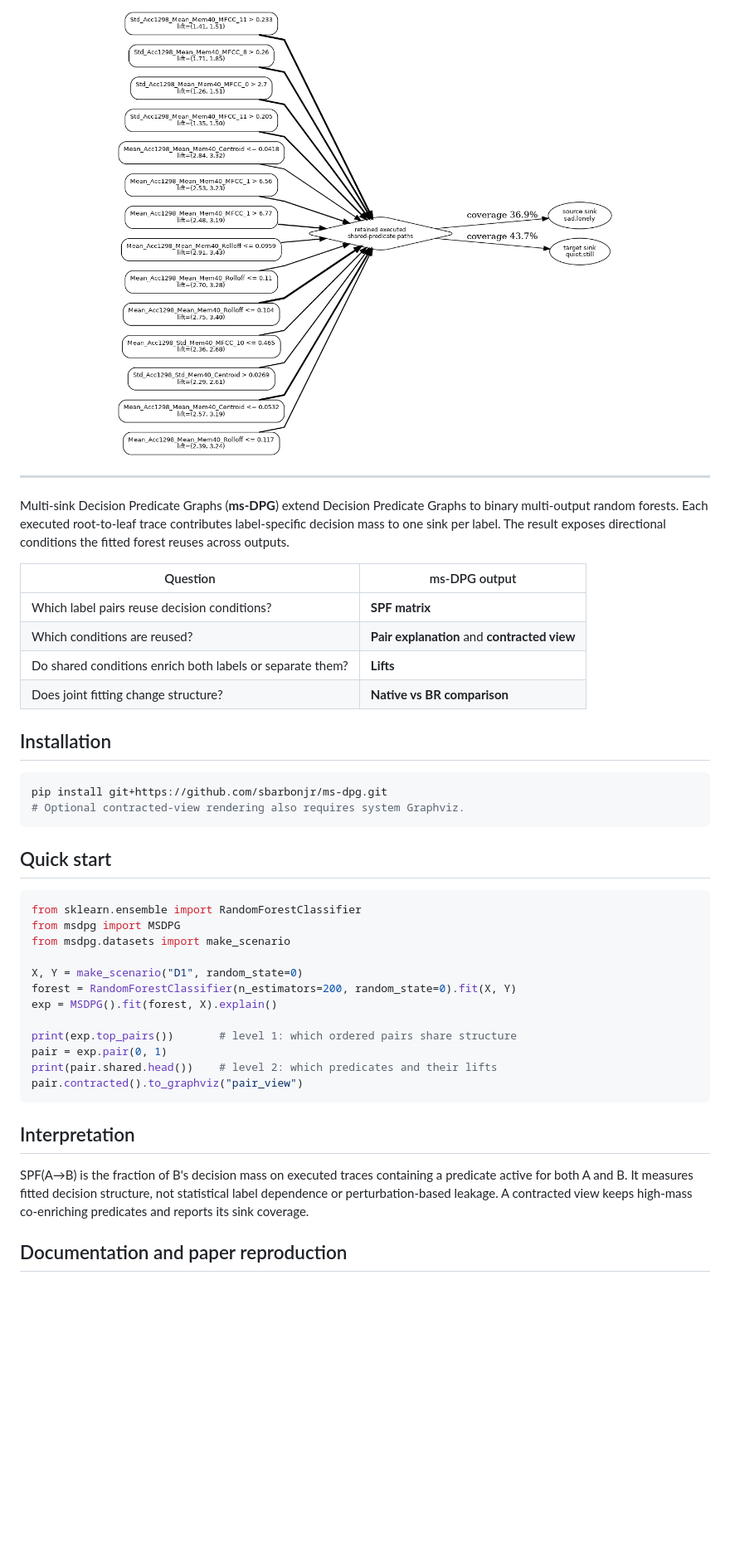
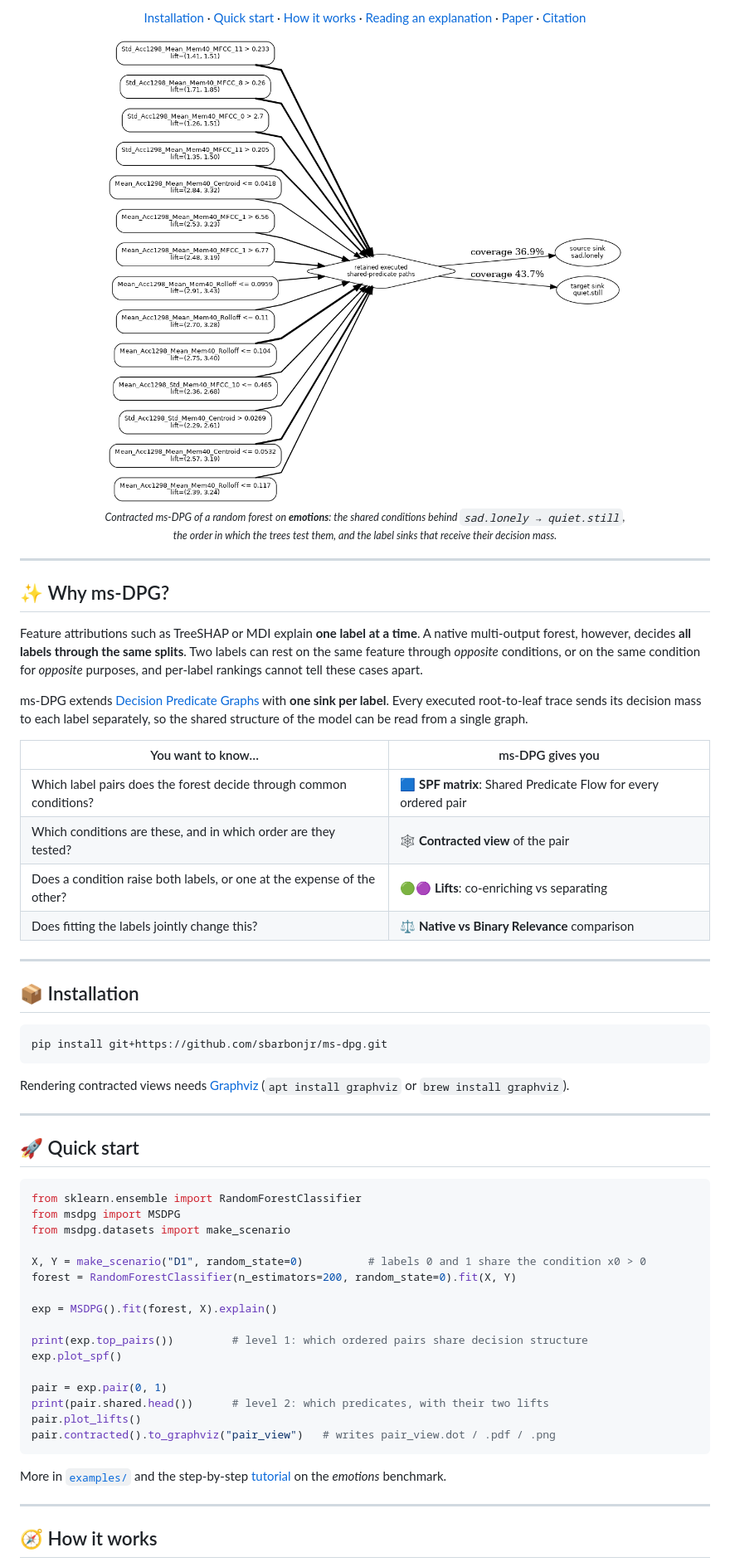
Before and after one commit to sbarbonjr/ms-dpg, a Markdown page: README.md, the part around one of its changes. Shown at 83% size. Drawn GitHub-style; blank space fills up the shorter version.

Commit message:
improving readme

````diff
--- a/README.md
+++ b/README.md
@@ -10,46 +13,74 @@
 
-<img src="docs/figures/emotions_contracted.png" width="72%" alt="A contracted ms-DPG view for an emotions label pair">
+[Installation](#-installation) ·
+[Quick start](#-quick-start) ·
+[How it works](#-how-it-works) ·
+[Reading an explanation](#-reading-an-explanation) ·
+[Paper](#-reproducing-the-paper) ·
+[Citation](#-citation)
+
+<img src="docs/figures/emotions_contracted.png" width="78%" alt="Contracted ms-DPG for the pair sad.lonely → quiet.still on the emotions benchmark">
+
+<sub><i>Contracted ms-DPG of a random forest on <b>emotions</b>: the shared conditions behind <code>sad.lonely → quiet.still</code>,<br>the order in which the trees test them, and the label sinks that receive their decision mass.</i></sub>
 
 </div>
 
 ---
 
-Multi-sink Decision Predicate Graphs (**ms-DPG**) extend Decision Predicate Graphs to binary multi-output random forests. Each executed root-to-leaf trace contributes label-specific decision mass to one sink per label. The result exposes directional conditions the fitted forest reuses across outputs.
+## ✨ Why ms-DPG?
 
-| Question | ms-DPG output |
+Feature attributions such as TreeSHAP or MDI explain **one label at a time**. A native
+multi-output forest, however, decides **all labels through the same splits**. Two labels
+can rest on the same feature through *opposite* conditions, or on the same condition
+for *opposite* purposes, and per-label rankings cannot tell these cases apart.
+
+ms-DPG extends [Decision Predicate Graphs](https://github.com/Meta-Group/DPG) with
+**one sink per label**. Every executed root-to-leaf trace sends its decision mass to
+each label separately, so the shared structure of the model can be read from a single
+graph.
+
+| You want to know… | ms-DPG gives you |
 |---|---|
-| Which label pairs reuse decision conditions? | **SPF matrix** |
-| Which conditions are reused? | **Pair explanation** and **contracted view** |
-| Do shared conditions enrich both labels or separate them? | **Lifts** |
-| Does joint fitting change structure? | **Native vs BR comparison** |
+| Which label pairs does the forest decide through common conditions? | 🟦 **SPF matrix**: Shared Predicate Flow for every ordered pair |
+| Which conditions are these, and in which order are they tested? | 🕸️ **Contracted view** of the pair |
+| Does a condition raise both labels, or one at the expense of the other? | 🟢🟣 **Lifts**: co-enriching vs separating |
+| Does fitting the labels jointly change this? | ⚖️ **Native vs Binary Relevance** comparison |
 
-## Installation
+---
+
+## 📦 Installation
 
 ```bash
 pip install git+https://github.com/sbarbonjr/ms-dpg.git
-# Optional contracted-view rendering also requires system Graphviz.
 ```
 
-## Quick start
+Rendering contracted views needs [Graphviz](https://graphviz.org) (`apt install graphviz` or `brew install graphviz`).
+
+---
+
+## 🚀 Quick start
 
 ```python
 from sklearn.ensemble import RandomForestClassifier
 from msdpg import MSDPG
 from msdpg.datasets import make_scenario
 
-X, Y = make_scenario("D1", random_state=0)
+X, Y = make_scenario("D1", random_state=0)          # labels 0 and 1 share the condition x0 > 0
 forest = RandomForestClassifier(n_estimators=200, random_state=0).fit(X, Y)
+
 exp = MSDPG().fit(forest, X).explain()
 
-print(exp.top_pairs())       # level 1: which ordered pairs share structure
+print(exp.top_pairs())         # level 1: which ordered pairs share decision structure
+exp.plot_spf()
+
 pair = exp.pair(0, 1)
-print(pair.shared.head())    # level 2: which predicates and their lifts
-pair.contracted().to_graphviz("pair_view")
+print(pair.shared.head())      # level 2: which predicates, with their two lifts
+pair.plot_lifts()
+pair.contracted().to_graphviz("pair_view")   # writes pair_view.dot / .pdf / .png
 ```
 
-## Interpretation
+More in [`examples/`](examples/) and the step-by-step [tutorial](docs/tutorial.ipynb) on the *emotions* benchmark.
 
-SPF(A→B) is the fraction of B's decision mass on executed traces containing a predicate active for both A and B. It measures fitted decision structure, not statistical label dependence or perturbation-based leakage. A contracted view keeps high-mass co-enriching predicates and reports its sink coverage.
+---
 
-## Documentation and paper reproduction
+## 🧭 How it works
 
````
Also changed, not shown: other parts of README.md (+141 -13 lines), docs/figures/msdpg_construction.png (added), docs/figures/native_vs_br.png (added), docs/figures/separating_enron.png (added), docs/figures/two_level_emotions.png (added).
